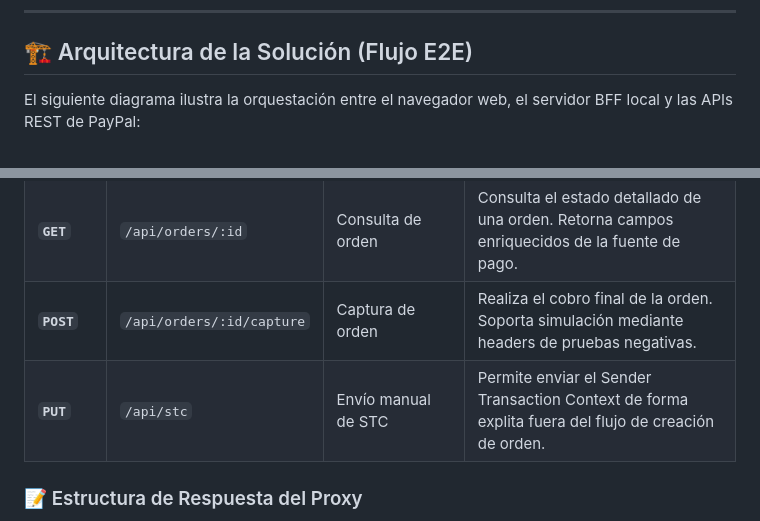
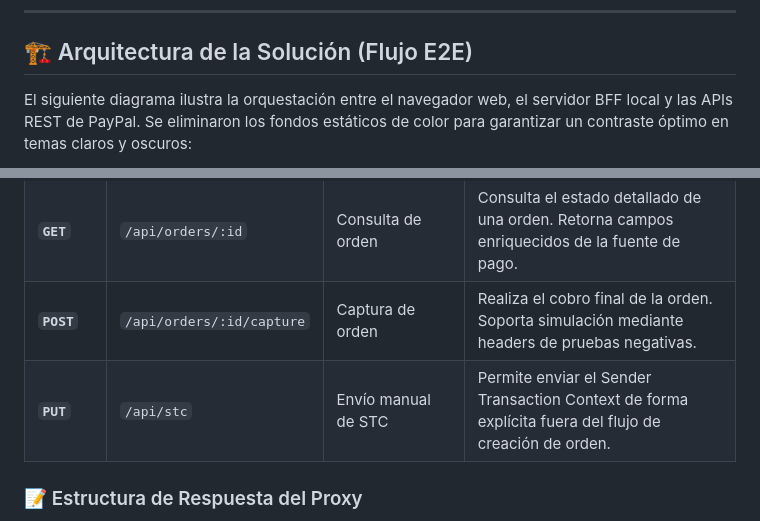
Before and after one commit to miguelbarrientos/JSV6_CHECKOUT_BCDC, a Markdown page: README.md, 2 parts joined by grey strips. Rendered like a GitHub page.

Commit message:
docs: mejorar README.md con diseno premium, diagramas Mermaid auto-ajustables y detalles de STC

````diff
--- a/README.md
+++ b/README.md
@@ -13,7 +12,7 @@ El objetivo principal de este proyecto es demostrar cómo desacoplar de manera s
 
 ## 🏗️ Arquitectura de la Solución (Flujo E2E)
 
-El siguiente diagrama ilustra la orquestación entre el navegador web, el servidor BFF local y las APIs REST de PayPal:
+El siguiente diagrama ilustra la orquestación entre el navegador web, el servidor BFF local y las APIs REST de PayPal. Se eliminaron los fondos estáticos de color para garantizar un contraste óptimo en temas claros y oscuros:
 
 ```mermaid
 sequenceDiagram
@@ -183,7 +178,7 @@ El servidor Express expone una API limpia para desacoplar las interacciones del
 | **`POST`** | `/api/orders` | Creación de orden | Genera una orden de compra en PayPal. Si hay `merchant_id` configurado, envía automáticamente STC. |
 | **`GET`** | `/api/orders/:id` | Consulta de orden | Consulta el estado detallado de una orden. Retorna campos enriquecidos de la fuente de pago. |
 | **`POST`** | `/api/orders/:id/capture` | Captura de orden | Realiza el cobro final de la orden. Soporta simulación mediante headers de pruebas negativas. |
-| **`PUT`** | `/api/stc` | Envío manual de STC | Permite enviar el Sender Transaction Context de forma explita fuera del flujo de creación de orden. |
+| **`PUT`** | `/api/stc` | Envío manual de STC | Permite enviar el Sender Transaction Context de forma explícita fuera del flujo de creación de orden. |
 
 ### 📝 Estructura de Respuesta del Proxy
 Las respuestas de operaciones REST (`POST /api/orders`, `POST /api/orders/:id/capture`, etc.) tienen un formato estandarizado que incluye trazas de diagnóstico simplificadas:
````
Also changed, not shown: other parts of README.md (+25 -30 lines).
